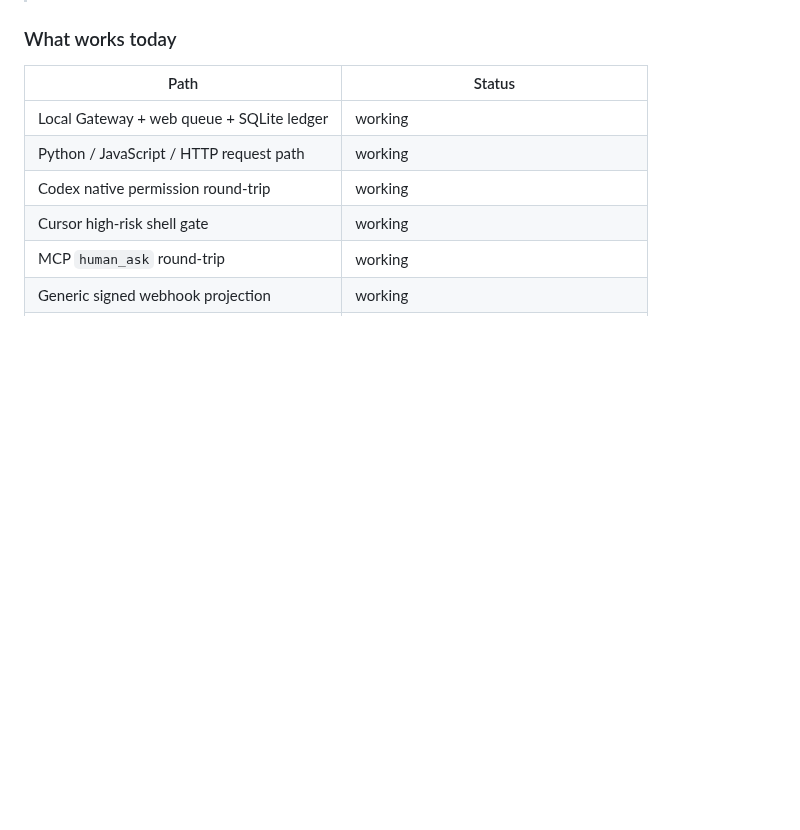
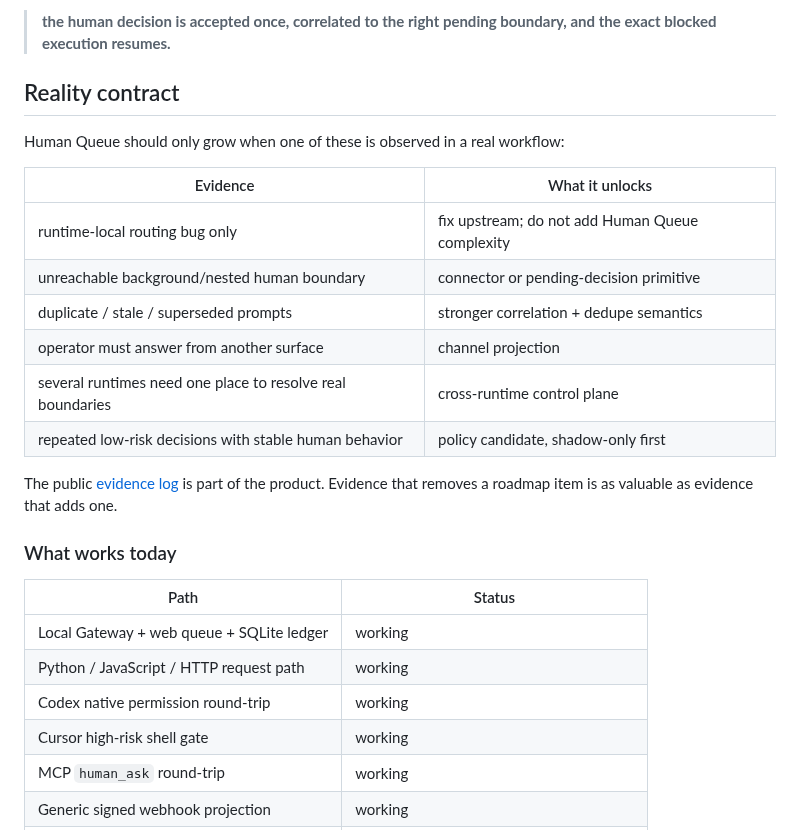
Before and after one commit to hippoley/HumanQueue, a Markdown page: README.md, the part around one of its changes. Rendered like a GitHub page; blank space fills up the shorter version.

```diff
--- a/README.md
+++ b/README.md
@@ -32,3 +84,19 @@ Human Queue is a self-hosted control plane for that boundary. The queue is only
+> **the human decision is accepted once, correlated to the right pending boundary, and the exact blocked execution resumes.**
+
+## Reality contract
+
+Human Queue should only grow when one of these is observed in a real workflow:
+
+| Evidence | What it unlocks |
+| --- | --- |
+| runtime-local routing bug only | fix upstream; do not add Human Queue complexity |
+| unreachable background/nested human boundary | connector or pending-decision primitive |
+| duplicate / stale / superseded prompts | stronger correlation + dedupe semantics |
+| operator must answer from another surface | channel projection |
+| several runtimes need one place to resolve real boundaries | cross-runtime control plane |
+| repeated low-risk decisions with stable human behavior | policy candidate, shadow-only first |
+
+The public [evidence log](https://github.com/hippoley/HumanQueue/issues/1) is part of the product. Evidence that removes a roadmap item is as valuable as evidence that adds one.
 
 ### What works today
 
```
Also changed, not shown: other parts of README.md (+72 -20 lines).
